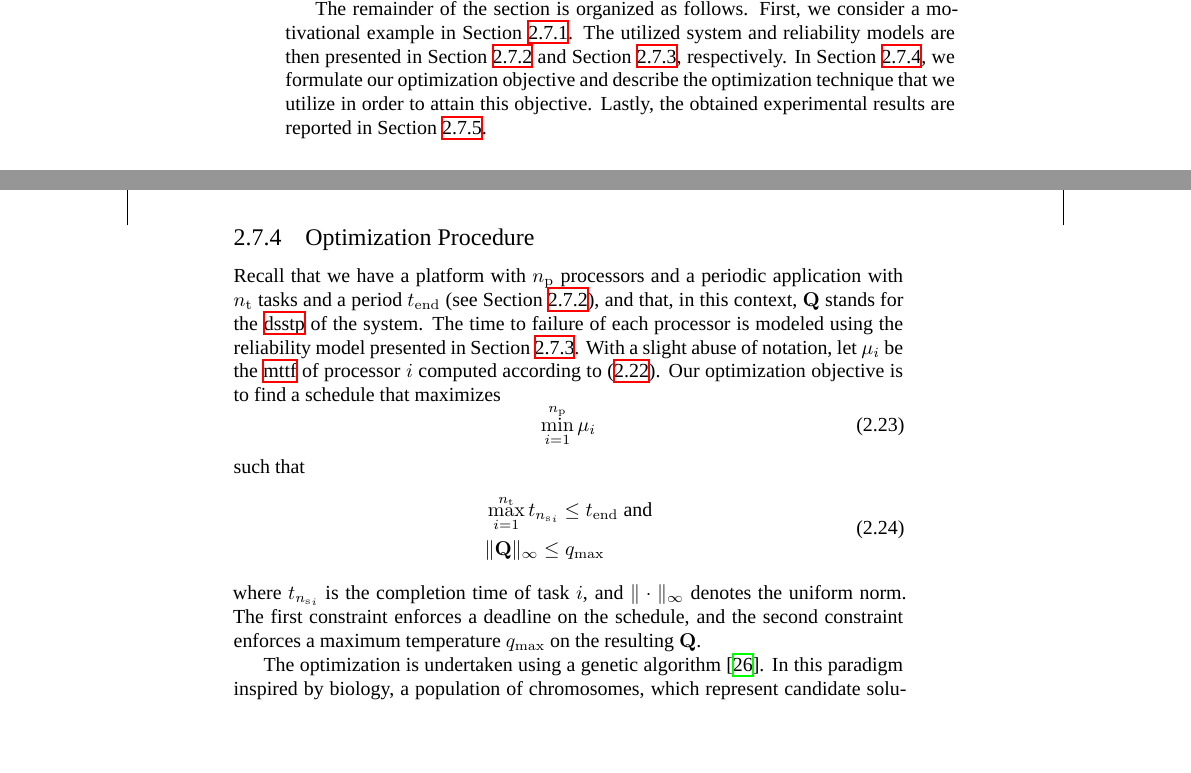
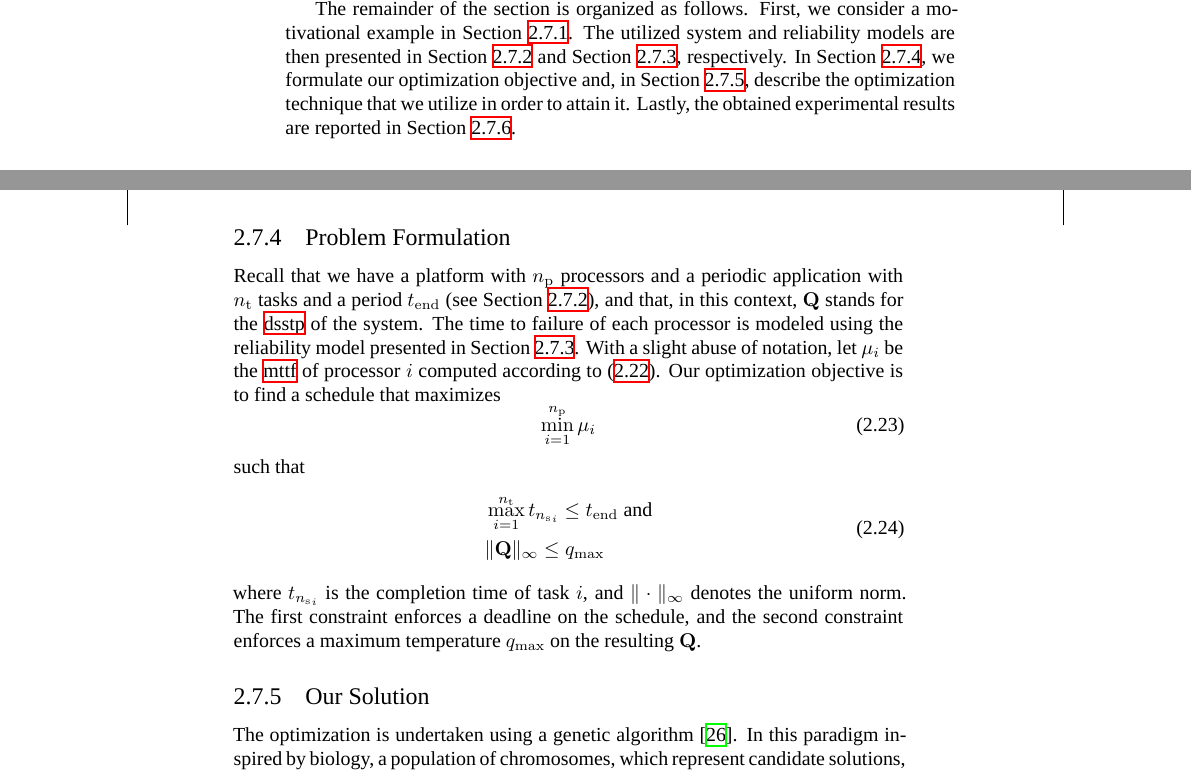
Before and after one commit to quantum-philosophy/thesis, a LaTeX thesis (thesis.tex, which reads include/design-certainty/space-exploration.tex): two parts of pages 32 and 35 of 68, joined at a grey line, cut so that both start at the same text, the shorter picture padded with empty space. Compiled offline with XeLaTeX; a missing font is replaced by an installed copy or a similar font.

Commit message:
Rename a couple of labels

```diff
--- a/include/design-certainty/space-exploration.tex
+++ b/include/design-certainty/space-exploration.tex
@@ -9,10 +9,11 @@ scheduling of periodic applications.
 The remainder of the section is organized as follows. First, we consider a
 motivational example in \sref{thermal-cycling-example}. The utilized system and
 reliability models are then presented in \sref{system-model} and
-\sref{reliability-model}, respectively. In \sref{thermal-cycling-optimization},
-we formulate our optimization objective and describe the optimization technique
-that we utilize in order to attain this objective. Lastly, the obtained
-experimental results are reported in \sref{thermal-cycling-results}.
+\sref{reliability-model}, respectively. In \sref{thermal-cycling-problem}, we
+formulate our optimization objective and, in \sref{thermal-cycling-solution},
+describe the optimization technique that we utilize in order to attain it.
+Lastly, the obtained experimental results are reported in
+\sref{thermal-cycling-results}.
 
 \subsection{Motivational Example}
 \slab{thermal-cycling-example}
@@ -167,8 +168,8 @@ In conclusion, it should be noted that the reliability model requires detailed
 information about the thermal cycles that the component is exposed to, which can
 be obtained by performing dynamic steady-state temperature analysis.
 
-\subsection{Optimization Procedure}
-\slab{thermal-cycling-optimization}
+\subsection{Problem Formulation}
+\slab{thermal-cycling-problem}
 
 Recall that we have a platform with \np processors and a periodic application
 with \nt tasks and a period $\period$ (see \sref{system-model}), and that, in
@@ -191,6 +192,9 @@ where $t_{\ns_i}$ is the completion time of task $i$, and $\norm{\cdot}$ denotes
 the uniform norm. The first constraint enforces a deadline on the schedule, and
 the second constraint enforces a maximum temperature $\q_\maximum$ on the
 resulting \mq.
+
+\subsection{Our Solution}
+\slab{thermal-cycling-solution}
 
 The optimization is undertaken using a genetic algorithm \cite{schmitz2004}. In
 this paradigm inspired by biology, a population of chromosomes, which represent
```
Also changed, not shown: include/design-certainty/dynamic-steady-state.tex (+6 -6 lines), include/design-certainty/transient-state.tex (+1 -1 lines), include/design-certainty/space-exploration.tex (4 more changed lines).
